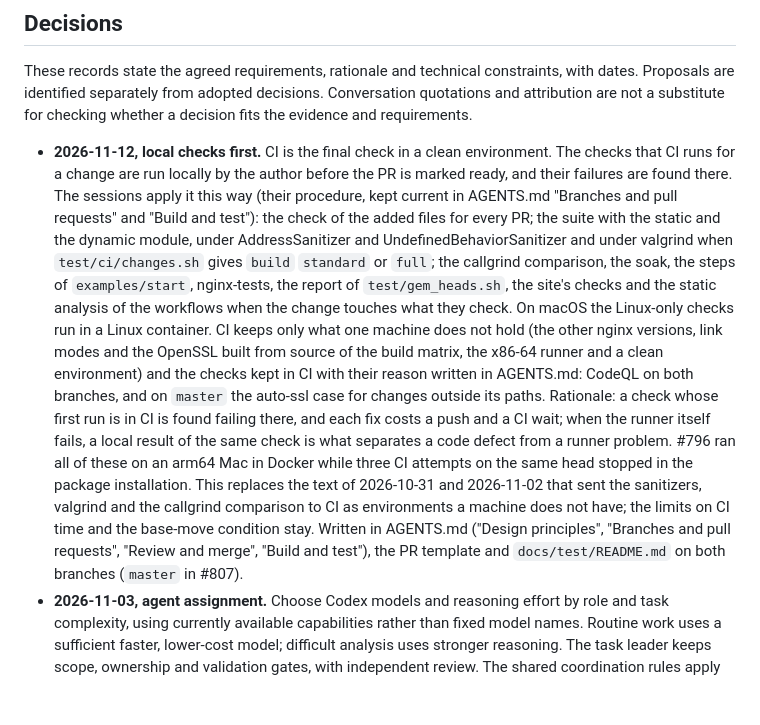
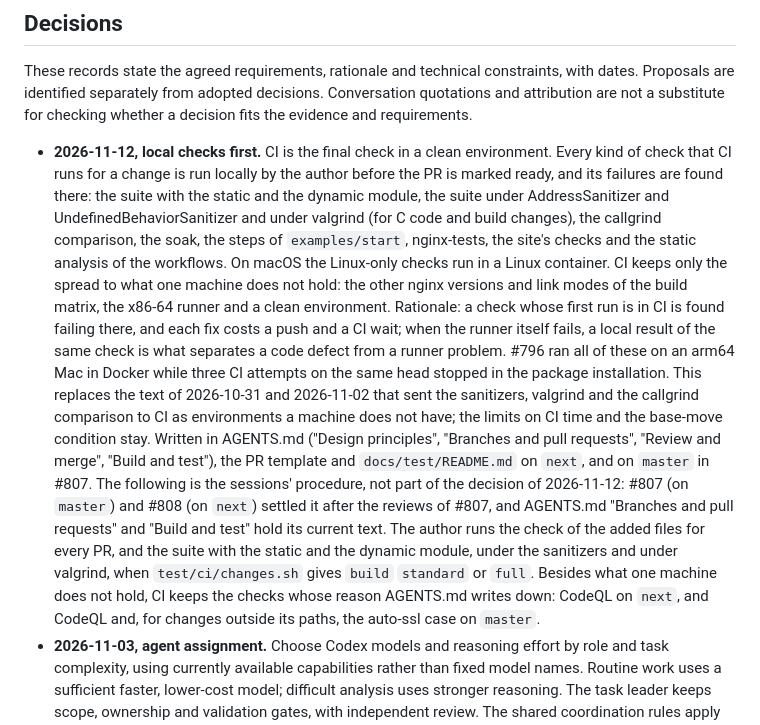
Before and after one commit to matsumotory/ngx_mruby, a Markdown page: docs/HANDOFF.md, the part around one of its changes. GitHub-like rendering; blank space fills up the shorter version.

Commit message:
docs: keep the decision of 2026-11-12 apart from the later procedure
The decision row of 2026-11-12 in docs/HANDOFF.md again has the text of
that day ("Every kind of check ...", "CI keeps only the spread ...").
What #807 and #808 settled afterwards (the check of the added files, the
sanitizer and valgrind runs when build is standard or full, and the
checks kept in CI with their reason: CodeQL on next, CodeQL and the
auto-ssl case outside its paths on master) is a separate sentence that
says it is the sessions' procedure and that AGENTS.md holds its current
text, so that the record shows what was decided on that date. The row
also says that master took the change in #807.

Also: a doubled comma in the Queue row of the merges of master, and the
parentheses of the lines added to docs/ja/test/README.md, which the page
writes as ASCII parentheses.

Co-Authored-By: Claude Opus 5.5 <noreply@anthropic.com>

```diff
--- a/docs/HANDOFF.md
+++ b/docs/HANDOFF.md
@@ -460,23 +460,16 @@ decisions. Conversation quotations and attribution are not a substitute for
 checking whether a decision fits the evidence and requirements.
 
 - **2026-11-12, local checks first.** CI is the final check in a clean
-  environment. The checks that CI runs for a change are run locally by
-  the author before the PR is marked ready, and their failures are found
-  there. The sessions apply it this way (their procedure, kept current in
-  AGENTS.md "Branches and pull requests" and "Build and test"): the check
-  of the added files for every PR; the suite with the static and the
-  dynamic module, under AddressSanitizer and UndefinedBehaviorSanitizer
-  and under valgrind when `test/ci/changes.sh` gives `build` `standard`
-  or `full`; the callgrind comparison, the soak, the steps of
-  `examples/start`, nginx-tests, the report of `test/gem_heads.sh`, the
-  site's checks and the static analysis of the workflows when the change
-  touches what they check. On macOS the Linux-only checks run in a Linux
-  container. CI keeps only what one machine does not hold (the other
-  nginx versions, link modes and the OpenSSL built from source of the
-  build matrix, the x86-64 runner and a clean environment) and the checks
-  kept in CI with their reason written in AGENTS.md: CodeQL on both
-  branches, and on `master` the auto-ssl case for changes outside its
-  paths. Rationale: a check
+  environment. Every kind of check that CI runs for a change is run
+  locally by the author before the PR is marked ready, and its failures
+  are found there: the suite with the static and the dynamic module, the
+  suite under AddressSanitizer and UndefinedBehaviorSanitizer and under
+  valgrind (for C code and build changes), the callgrind comparison, the
+  soak, the steps of `examples/start`, nginx-tests, the site's checks and
+  the static analysis of the workflows. On macOS the Linux-only checks
+  run in a Linux container. CI keeps only the spread to what one machine
+  does not hold: the other nginx versions and link modes of the build
+  matrix, the x86-64 runner and a clean environment. Rationale: a check
   whose first run is in CI is found failing there, and each fix costs a
   push and a CI wait; when the runner itself fails, a local result of the
   same check is what separates a code defect from a runner problem. #796
@@ -487,7 +480,17 @@ checking whether a decision fits the evidence and requirements.
   the limits on CI time and the base-move condition stay. Written in
   AGENTS.md ("Design principles", "Branches and pull requests", "Review
   and merge", "Build and test"), the PR template and `docs/test/README.md`
-  on both branches (`master` in #807).
+  on `next`, and on `master` in #807.
+  The following is the sessions' procedure, not part of the decision of
+  2026-11-12: #807 (on `master`) and #808 (on `next`) settled it after the
+  reviews of #807, and AGENTS.md "Branches and pull requests" and "Build
+  and test" hold its current text. The author runs the check of the added
+  files for every PR, and the suite with the static and the dynamic
+  module, under the sanitizers and under valgrind, when
+  `test/ci/changes.sh` gives `build` `standard` or `full`. Besides what
+  one machine does not hold, CI keeps the checks whose reason AGENTS.md
+  writes down: CodeQL on `next`, and CodeQL and, for changes outside its
+  paths, the auto-ssl case on `master`.
 - **2026-11-03, agent assignment.** Choose Codex models and reasoning effort
   by role and task complexity, using currently available capabilities rather
   than fixed model names. Routine work uses a sufficient faster, lower-cost
```
Also changed, not shown: other parts of docs/HANDOFF.md (+1 -1 lines), 1 other file.
